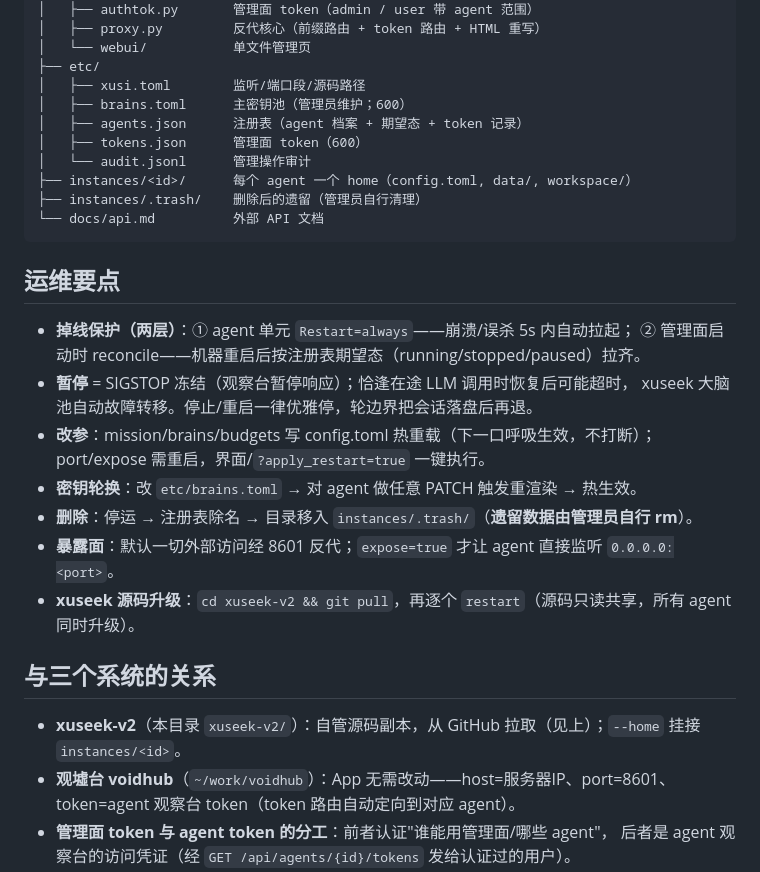
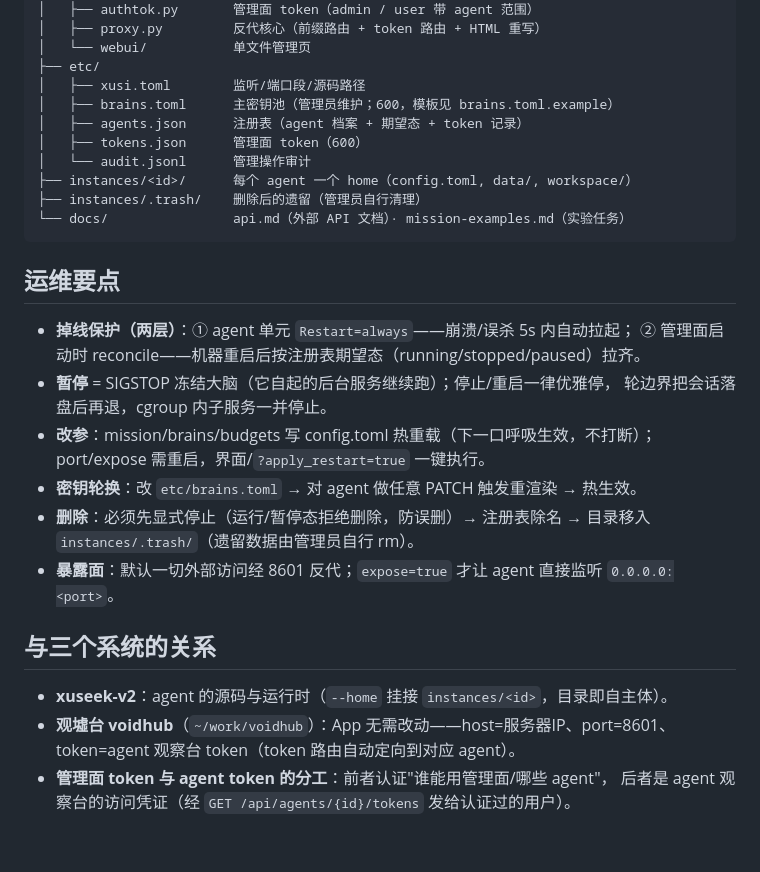
Before and after one commit to oppry12102/xusi, a Markdown page: README.md, the part around one of its changes. Drawn GitHub-style; blank space fills up the shorter version.

````diff
--- a/README.md
+++ b/README.md
@@ -90,32 +65,31 @@ xusi/
 │   └── webui/           单文件管理页
 ├── etc/
 │   ├── xusi.toml        监听/端口段/源码路径
-│   ├── brains.toml      主密钥池（管理员维护；600）
+│   ├── brains.toml      主密钥池（管理员维护；600，模板见 brains.toml.example）
 │   ├── agents.json      注册表（agent 档案 + 期望态 + token 记录）
 │   ├── tokens.json      管理面 token（600）
 │   └── audit.jsonl      管理操作审计
 ├── instances/<id>/      每个 agent 一个 home（config.toml, data/, workspace/）
 ├── instances/.trash/    删除后的遗留（管理员自行清理）
-└── docs/api.md          外部 API 文档
+└── docs/                api.md（外部 API 文档）· mission-examples.md（实验任务）
 ```
 
 ## 运维要点
 
 - **掉线保护（两层）**：① agent 单元 `Restart=always`——崩溃/误杀 5s 内自动拉起；
   ② 管理面启动时 reconcile——机器重启后按注册表期望态（running/stopped/paused）拉齐。
-- **暂停** = SIGSTOP 冻结（观察台暂停响应）；恰逢在途 LLM 调用时恢复后可能超时，
-  xuseek 大脑池自动故障转移。停止/重启一律优雅停，轮边界把会话落盘后再退。
+- **暂停** = SIGSTOP 冻结大脑（它自起的后台服务继续跑）；停止/重启一律优雅停，
+  轮边界把会话落盘后再退，cgroup 内子服务一并停止。
 - **改参**：mission/brains/budgets 写 config.toml 热重载（下一口呼吸生效，不打断）；
   port/expose 需重启，界面/`?apply_restart=true` 一键执行。
 - **密钥轮换**：改 `etc/brains.toml` → 对 agent 做任意 PATCH 触发重渲染 → 热生效。
-- **删除**：停运 → 注册表除名 → 目录移入 `instances/.trash/`（**遗留数据由管理员自行 rm**）。
+- **删除**：必须先显式停止（运行/暂停态拒绝删除，防误删）→ 注册表除名 →
+  目录移入 `instances/.trash/`（遗留数据由管理员自行 rm）。
 - **暴露面**：默认一切外部访问经 8601 反代；`expose=true` 才让 agent 直接监听 `0.0.0.0:<port>`。
-- **xuseek 源码升级**：`cd xuseek-v2 && git pull`，再逐个
-  `restart`（源码只读共享，所有 agent 同时升级）。
 
 ## 与三个系统的关系
 
-- **xuseek-v2**（本目录 `xuseek-v2/`）：自管源码副本，从 GitHub 拉取（见上）；`--home` 挂接 `instances/<id>`。
+- **xuseek-v2**：agent 的源码与运行时（`--home` 挂接 `instances/<id>`，目录即自主体）。
 - **观墟台 voidhub**（`~/work/voidhub`）：App 无需改动——host=服务器IP、port=8601、
   token=agent 观察台 token（token 路由自动定向到对应 agent）。
 - **管理面 token 与 agent token 的分工**：前者认证"谁能用管理面/哪些 agent"，
````
Also changed, not shown: other parts of README.md (+7 -32 lines).
